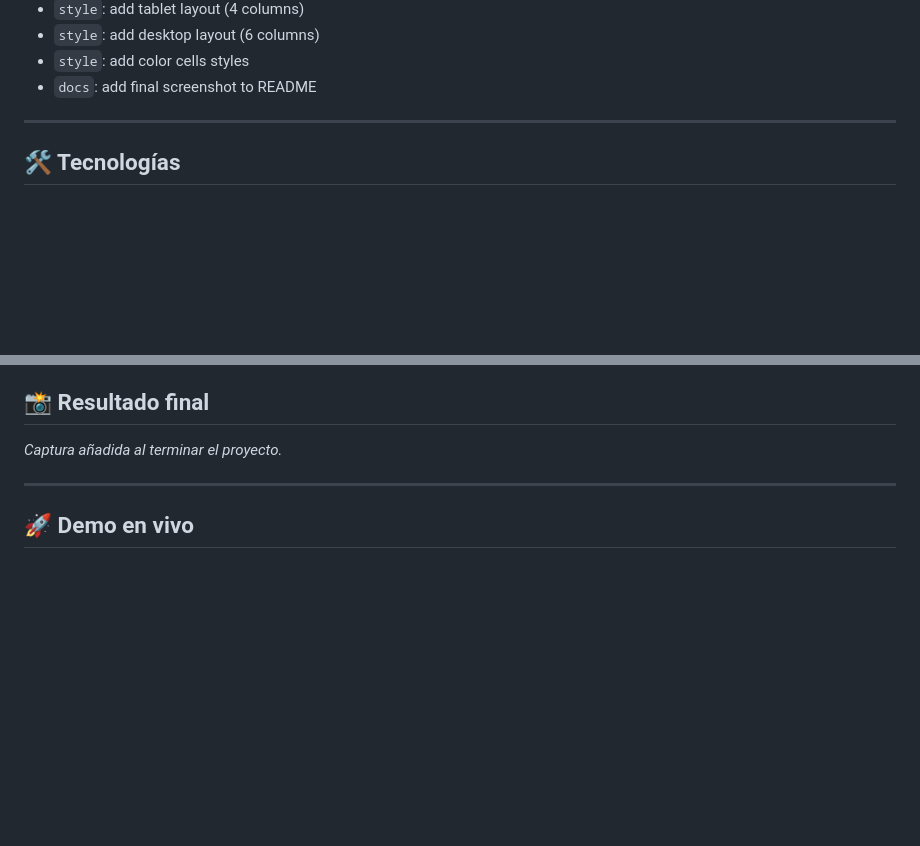
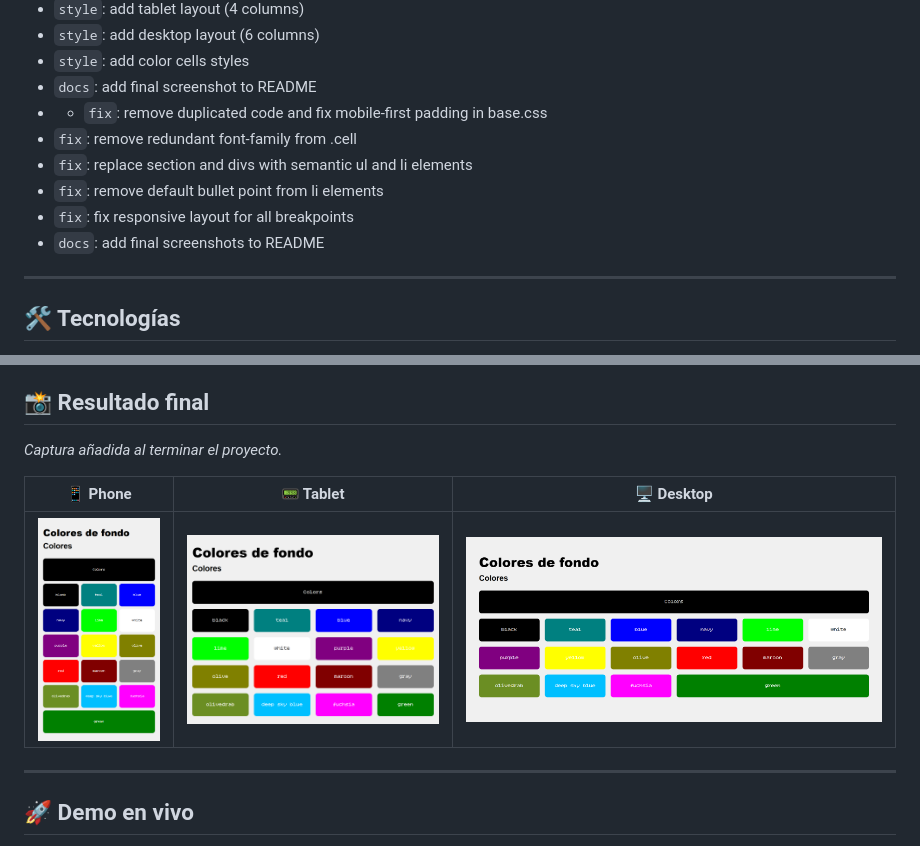
Before and after one commit to Jennydev-25/grid-colors, a Markdown page: README.md, 2 parts joined by grey strips. GitHub-like rendering; pictures changed too: imgs/screenshot-desktop.png (added), imgs/screenshot-mobile.png (added), imgs/screenshot-tablet.png (added); blank space fills up the shorter version.

Commit message:
docs: add final screenshots to README

```diff
--- a/README.md
+++ b/README.md
@@ -82,6 +82,12 @@ Diseño de referencia proporcionado por el bootcamp.
 -   `style`: add desktop layout (6 columns)
 -   `style`: add color cells styles
 -   `docs`: add final screenshot to README
+- - `fix`: remove duplicated code and fix mobile-first padding in base.css
+- `fix`: remove redundant font-family from .cell
+- `fix`: replace section and divs with semantic ul and li elements
+- `fix`: remove default bullet point from li elements
+- `fix`: fix responsive layout for all breakpoints
+- `docs`: add final screenshots to README
 
 ----------
 
@@ -99,6 +105,10 @@ Diseño de referencia proporcionado por el bootcamp.
 
 _Captura añadida al terminar el proyecto._
 
+| 📱 Phone | 📟 Tablet | 🖥️ Desktop |
+|---|---|---|
+| ![Phone](imgs/screenshot-mobile.png) | ![Tablet](imgs/screenshot-tablet.png) | ![Desktop](imgs/screenshot-desktop.png) |
+
 ----------
 
 ## 🚀 Demo en vivo
```
